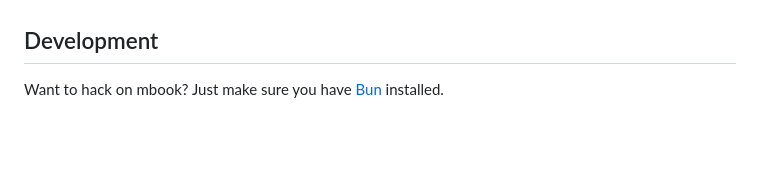
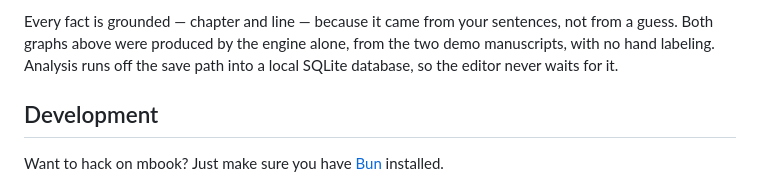
Before and after one commit to missolabs/mbook, a Markdown page: README.md, the part around one of its changes. GitHub-like rendering; blank space fills up the shorter version.

```diff
--- a/README.md
+++ b/README.md
@@ -19,3 +62,8 @@ desktop breathe through.
+Every fact is grounded — chapter and line — because it came from your
+sentences, not from a guess. Both graphs above were produced by the engine
+alone, from the two demo manuscripts, with no hand labeling. Analysis runs
+off the save path into a local SQLite database, so the editor never waits
+for it.
 
 ## Development
 
```
Also changed, not shown: other parts of README.md (+43 -0 lines), assets/lingua-mar.png (added), assets/lingua-poco.png (added).
